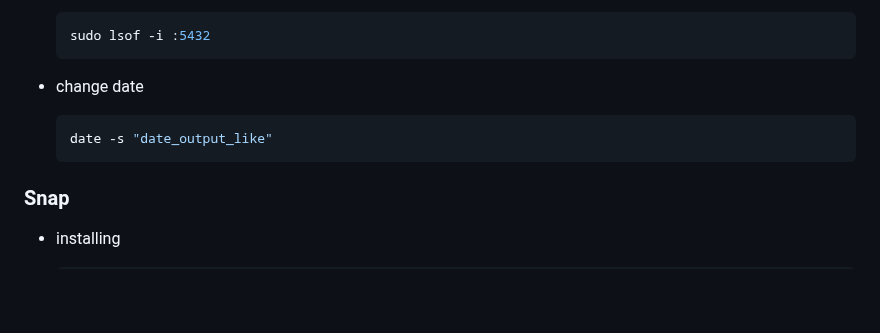
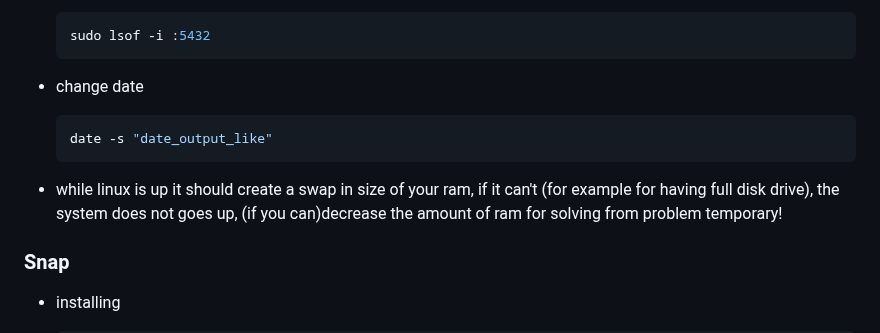
Before and after one commit to ay-ref/linux, a Markdown page: README.md, the part around the change. Drawn GitHub-style; blank space fills up the shorter version.

````diff
--- a/README.md
+++ b/README.md
@@ -360,6 +360,11 @@ systemctl diable yourservice.service
   date -s "date_output_like"
   ```
 
+- while linux is up it should create a swap in size of your ram,
+  if it can't (for example for having full disk drive),
+  the system does not goes up, (if you can)decrease
+  the amount of ram for solving from problem temporary!
+
 ### Snap
 
 - installing
````
